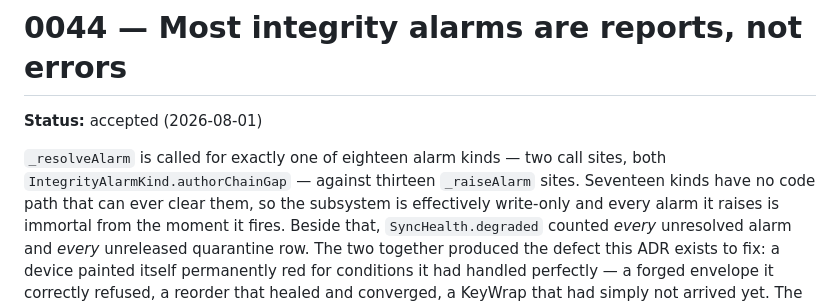
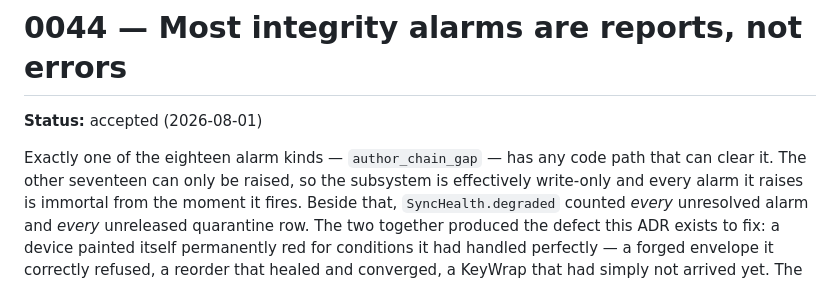
Before and after one commit to TMaYaD/Jeeves, a Markdown page: docs/adr/0044-most-integrity-alarms-are-reports-not-errors.md, the part around the change. GitHub-like rendering.

Commit message:
docs(adr): state the resolution gap without private identifiers (#584)
ADR-0044 opened by naming two private methods and counting their call sites. The
architectural fact is the same without either, and it survives a refactor that
renames them or moves one: exactly one of the eighteen alarm kinds has any code
path that can clear it, and the other seventeen can only be raised. That is why
the ADR exists — an alarm subsystem that is effectively write-only cannot have
every one of its alarms mean "error".

Same convention as ADR-0041 and ADR-0042.

```diff
--- a/docs/adr/0044-most-integrity-alarms-are-reports-not-errors.md
+++ b/docs/adr/0044-most-integrity-alarms-are-reports-not-errors.md
@@ -2,9 +2,8 @@
 
 **Status:** accepted (2026-08-01)
 
-`_resolveAlarm` is called for exactly one of eighteen alarm kinds — two call sites,
-both `IntegrityAlarmKind.authorChainGap` — against thirteen `_raiseAlarm` sites.
-Seventeen kinds have no code path that can ever clear them, so the subsystem is
+Exactly one of the eighteen alarm kinds — `author_chain_gap` — has any code path
+that can clear it. The other seventeen can only be raised, so the subsystem is
 effectively write-only and every alarm it raises is immortal from the moment it
 fires. Beside that, `SyncHealth.degraded` counted *every* unresolved alarm and
 *every* unreleased quarantine row. The two together produced the defect this ADR
```
